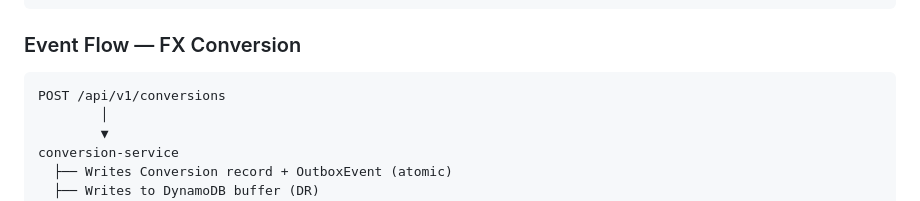
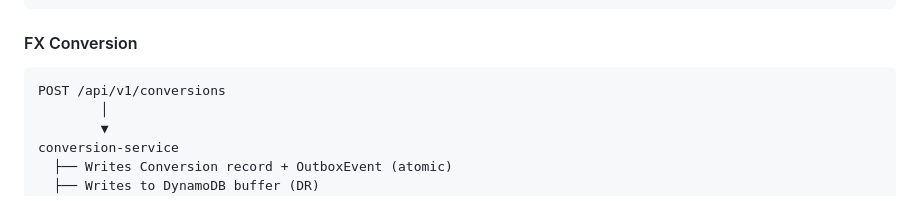
Before and after one commit to pala3232/wiseling, a Markdown page: README.md, the part around one of its changes. GitHub-like rendering.

````diff
--- a/README.md
+++ b/README.md
@@ -48,7 +52,7 @@ wallet-consumer
   └── PATCH /internal/{id}/complete → withdrawal-service
 ```
 
-### Event Flow — FX Conversion
+#### FX Conversion
 
 ```
 POST /api/v1/conversions
````
Also changed, not shown: other parts of README.md (+6 -2 lines).
